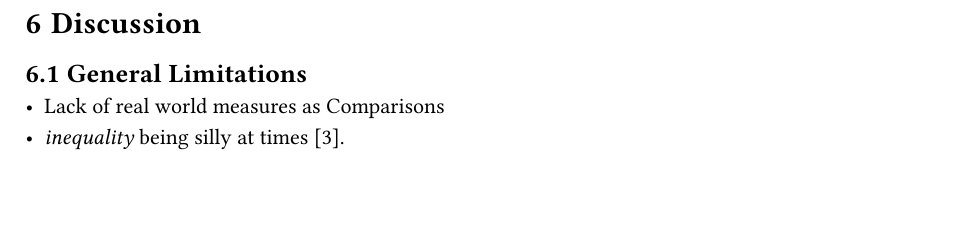
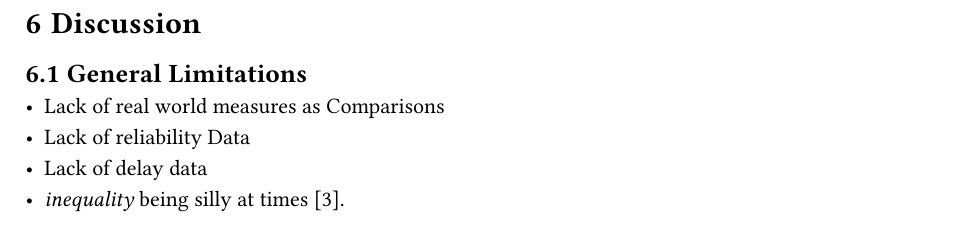
Before and after one commit to Chwiggy/thesis_bachelor, a Typst document (src/thesis.typ): part of page 8 of 9, cut so that both start at the same text. The pictures show the PDF file src/thesis.pdf that the author committed with the source.

```diff
--- a/src/thesis.typ
+++ b/src/thesis.typ
@@ -64,6 +64,8 @@
 = Discussion
 == General Limitations
 - Lack of real world measures as Comparisons
+- Lack of reliability Data
+- Lack of delay data
 - _inequality_ being silly at times @graeber_dawn_2022.
 
 #pagebreak()
```
Also changed, not shown: src/thesis_temp.typ (+1 -1 lines), src/thesis.pdf.
